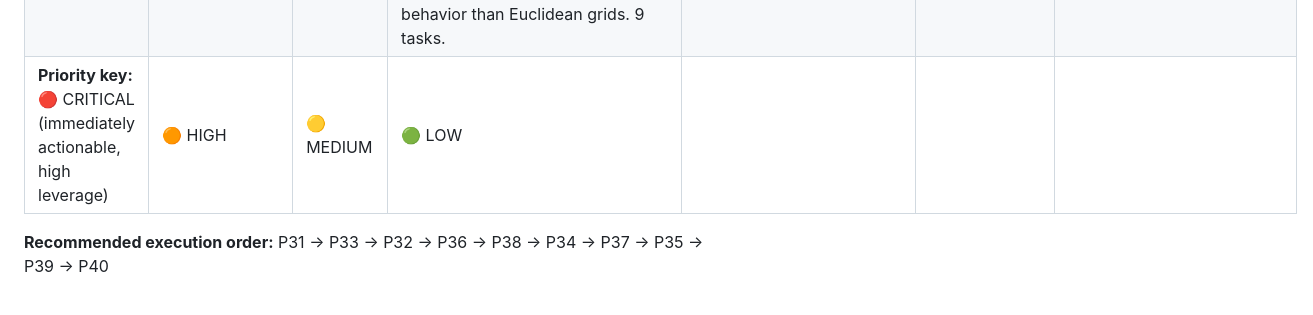
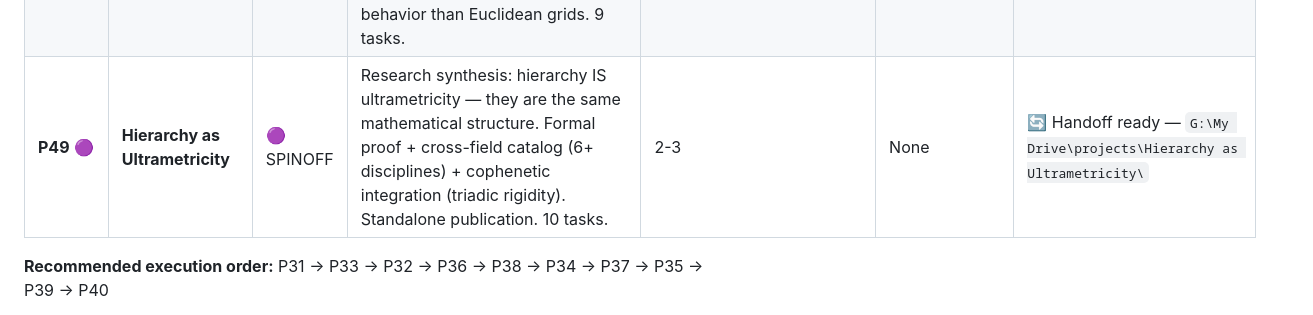
Before and after one commit to QNFO/QWAV, a Markdown page: BACKLOG.md, the part around the change. GitHub-like rendering.

Commit message:
ACTION:EDIT FILES: BACKLOG.md,CHANGELOG.md RATIONALE:+P49 (Hierarchy as Ultrametricity) spinoff entry. Add v2.41 and v2.40 changelog entries. Fix missing entries from prior session.

```diff
--- a/BACKLOG.md
+++ b/BACKLOG.md
@@ -54,7 +54,7 @@
 | **P42** 🟡 | **Investigate Heydeman et al. (2018) holographic QEC** | 🟠 QWAV | ✅ DONE — `strategy/0.5.2.md` + `0.6.md` Section 3. Supporting prior art: Bruhat-Tits QEC codes exist. Positioned with generalized framing. | 1 | Access to arXiv | ✅ ANALYZED (2026-05-18) |
 | **P43** 🟡 | **Investigate Boettcher (2020) quantum ultra-walk** | 🟠 QWAV | ✅ DONE — `strategy/0.5.2.md` + `0.6.md` Section 3. 5 reconciliation hypotheses. Generalized framing adds escape: Bruhat-Tits is one tree; ultrametric class may behave differently. | 1 | Access to PRR | ✅ ANALYZED (2026-05-18) |
 | **P44** | **Ultrametric Game of Life** | 🟣 SPINOFF | Computational simulation: Conway's Game of Life on Bruhat-Tits tree topology. Ternary ($p=3$) grid. Determine whether ultrametric geometry produces qualitatively different emergent behavior than Euclidean grids. 9 tasks. | 1-2 | None | 🔄 Handoff ready — `G:\My Drive\projects\ultrametric-game-of-life\` |
-**Priority key:** 🔴 CRITICAL (immediately actionable, high leverage) | 🟠 HIGH | 🟡 MEDIUM | 🟢 LOW
+| **P49** 🟣 | **Hierarchy as Ultrametricity** | 🟣 SPINOFF | Research synthesis: hierarchy IS ultrametricity — they are the same mathematical structure. Formal proof + cross-field catalog (6+ disciplines) + cophenetic integration (triadic rigidity). Standalone publication. 10 tasks. | 2-3 | None | 🔄 Handoff ready — `G:\My Drive\projects\Hierarchy as Ultrametricity\` |
 
 **Recommended execution order:** P31 → P33 → P32 → P36 → P38 → P34 → P37 → P35 → P39 → P40
 
```
